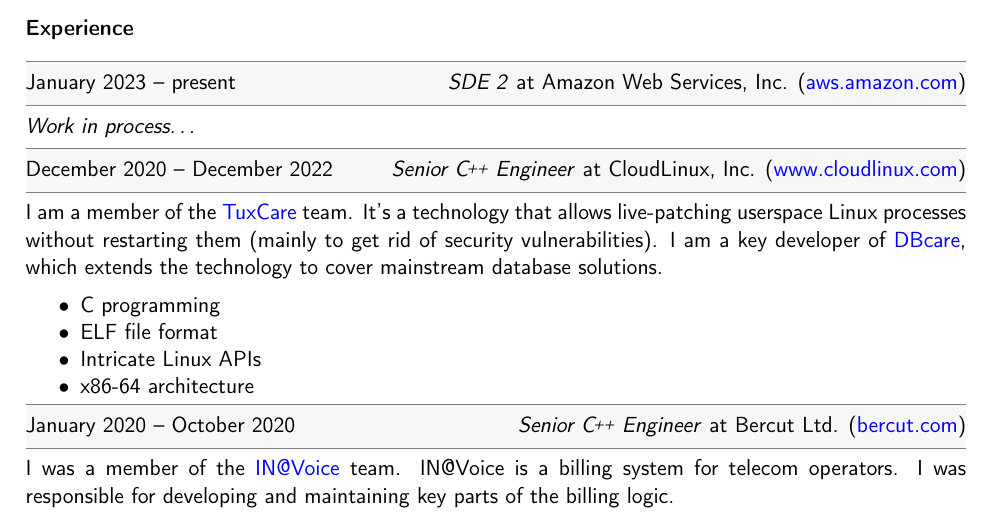
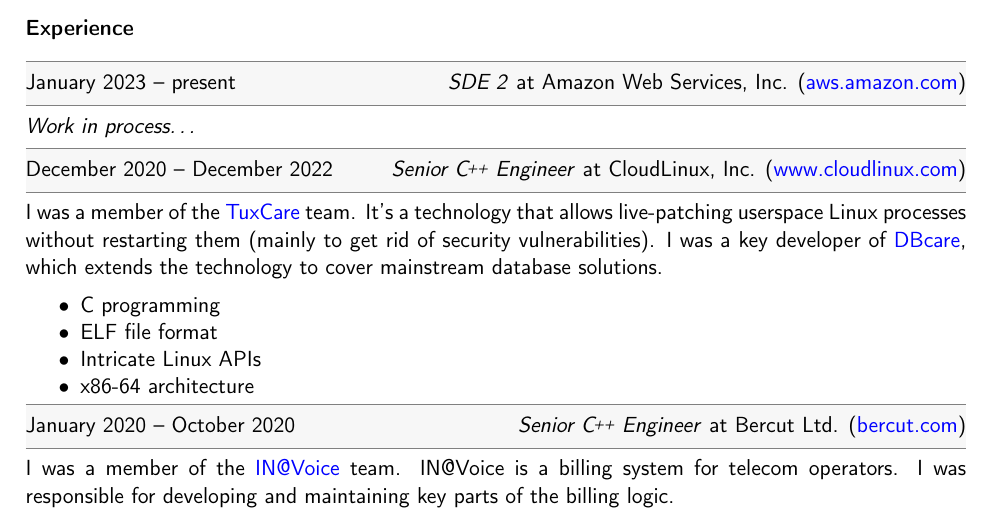
Before and after one commit to egor-tensin/cv, a LaTeX CV (cv.tex): part of page 1 of 2, cut so that both start at the same text. Compiled offline with pdfLaTeX.

Commit message:
past tense in previous job experience

```diff
--- a/cv.tex
+++ b/cv.tex
@@ -138,10 +138,10 @@
 \CvWorkplaceHeader{December 2020}{December 2022}{Senior {\CXX} Engineer}{CloudLinux, Inc.}{www.cloudlinux.com}
 
 \begin{CvWorkplaceDescription}
-I am a member of the \href{https://tuxcare.com/}{TuxCare} team.
+I was a member of the \href{https://tuxcare.com/}{TuxCare} team.
 It's a technology that allows live-patching userspace Linux processes without
 restarting them (mainly to get rid of security vulnerabilities).
-I am a key developer of \href{https://tuxcare.com/live-patching-services/databasecare/}{DBcare},
+I was a key developer of \href{https://tuxcare.com/live-patching-services/databasecare/}{DBcare},
 which extends the technology to cover mainstream database solutions.
 
 \begin{itemize}[noitemsep]
```
